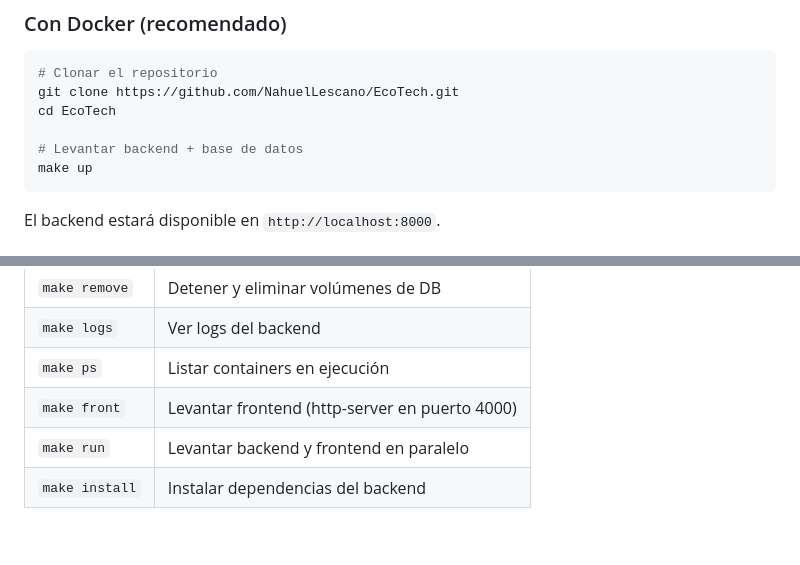
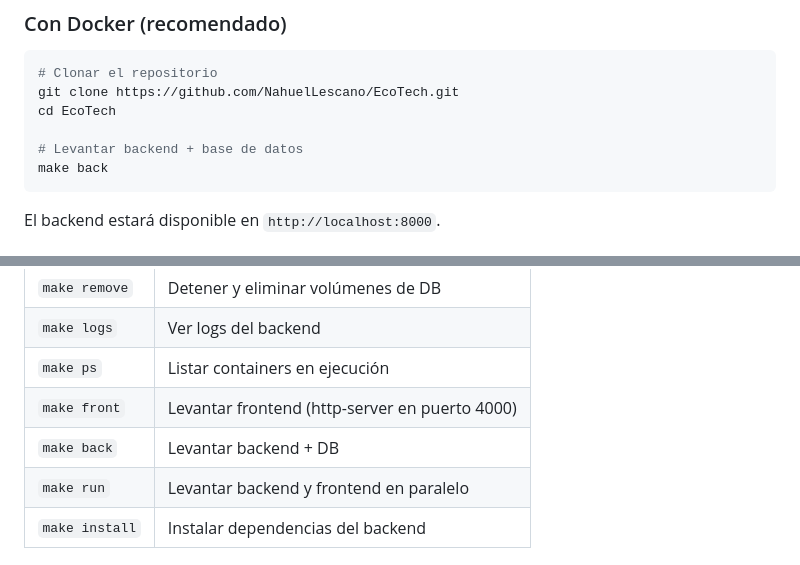
Before and after one commit to NahuelLescano/EcoTech, a Markdown page: README.md, 2 parts joined by grey strips. Drawn GitHub-style; blank space fills up the shorter version.

Commit message:
fix: agrego el comando `make back` en el readme.

````diff
--- a/README.md
+++ b/README.md
@@ -20,7 +20,7 @@ git clone https://github.com/NahuelLescano/EcoTech.git
 cd EcoTech
 
 # Levantar backend + base de datos
-make up
+make back
 ```
 
 El backend estará disponible en `http://localhost:8000`.
@@ -50,6 +50,7 @@ make run
 | `make logs` | Ver logs del backend |
 | `make ps` | Listar containers en ejecución |
 | `make front` | Levantar frontend (http-server en puerto 4000) |
+| `make back` | Levantar backend + DB |
 | `make run` | Levantar backend y frontend en paralelo |
 | `make install` | Instalar dependencias del backend |
 
````
